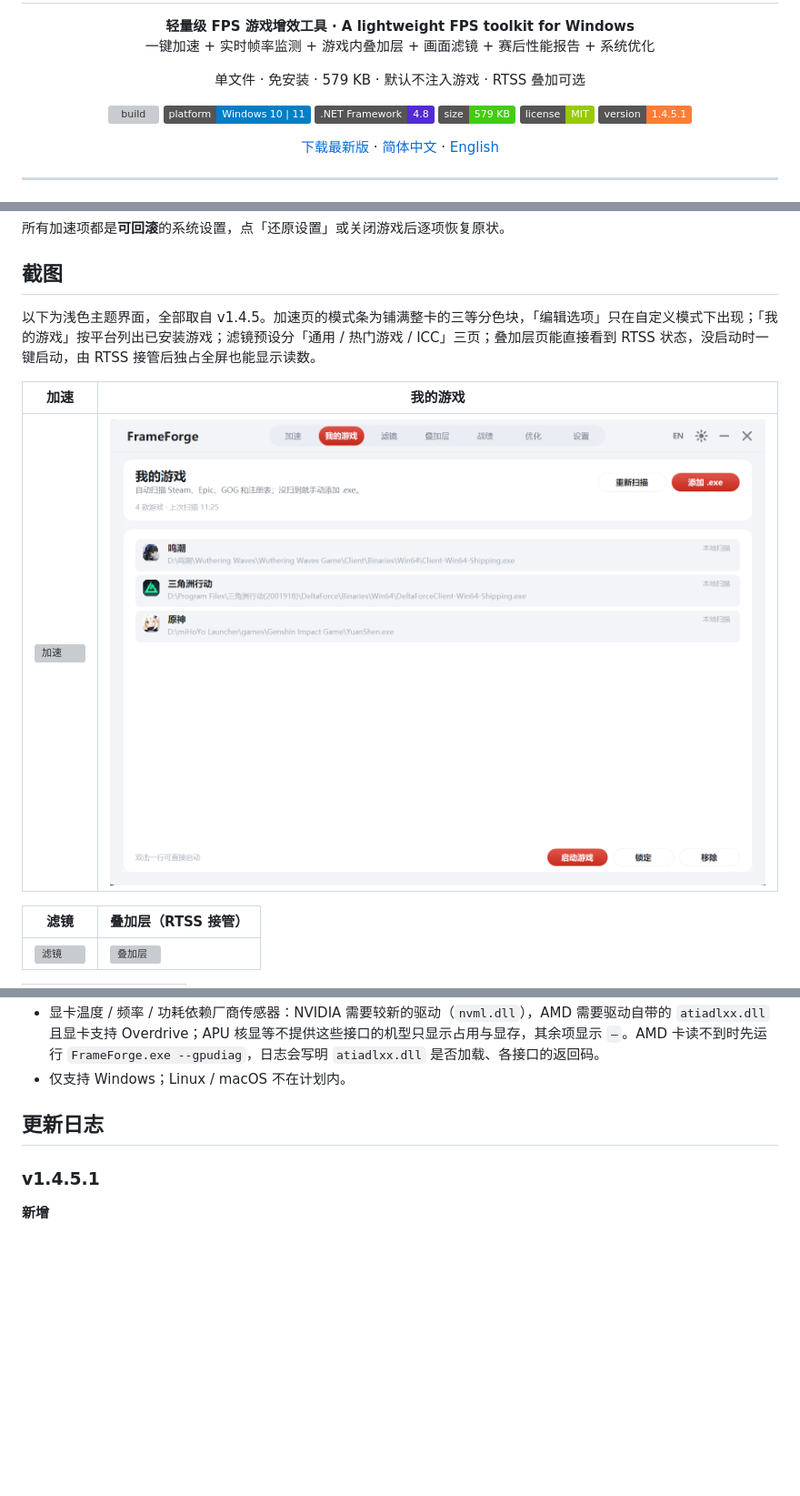
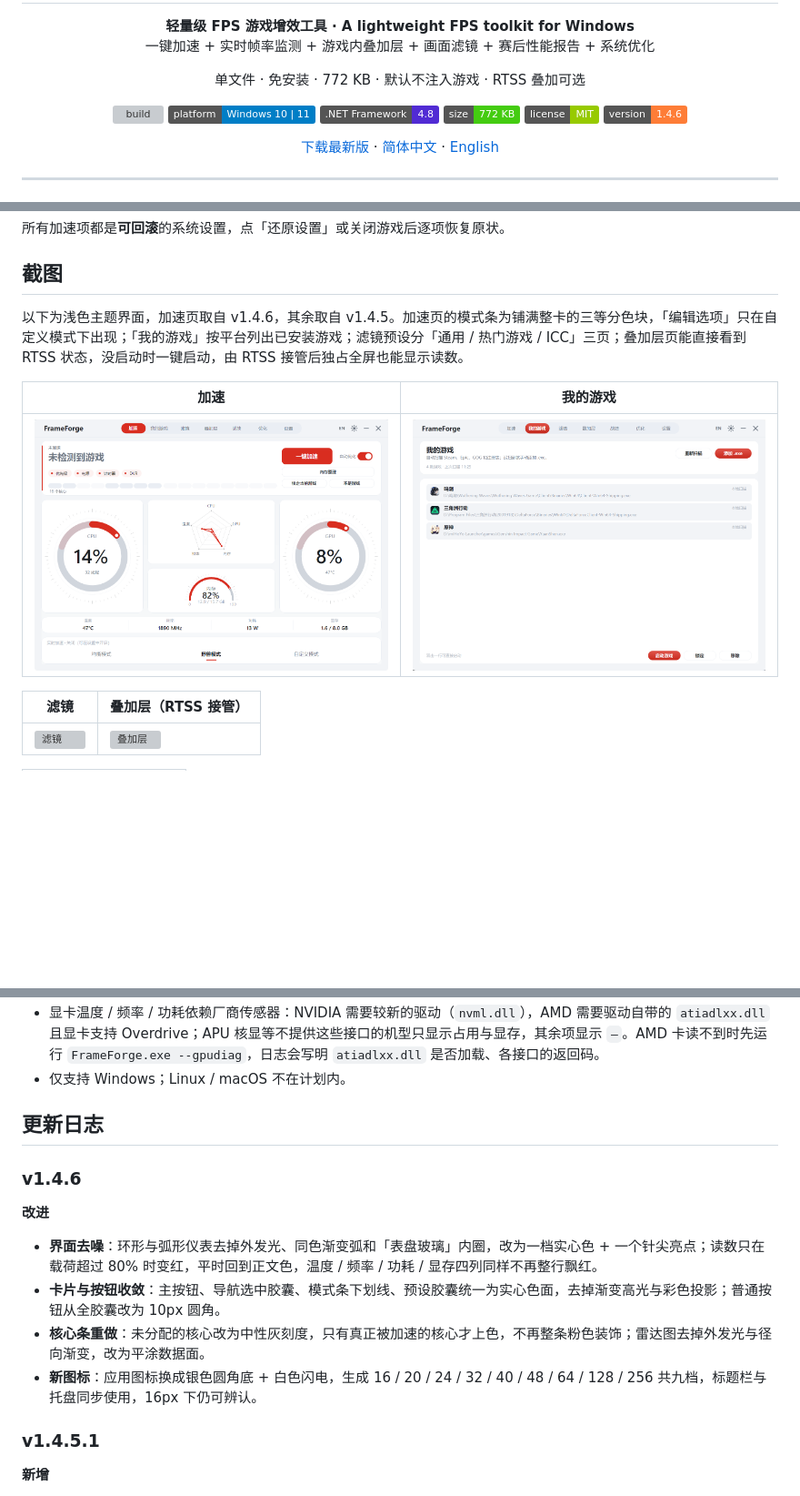
Before and after one commit to caijun-1/frameforge, a Markdown page: README.md, 3 parts joined by grey strips. Shown at 91% size. Drawn GitHub-style; pictures changed too: docs/screenshots/v1.4.6/boost.png (added); badges without logos; blank space fills up the shorter version; grey boxes are pictures that could not be loaded.

```diff
--- a/README.md
+++ b/README.md
@@ -5,15 +5,15 @@
 <p align="center"><b>轻量级 FPS 游戏增效工具 · A lightweight FPS toolkit for Windows</b><br>
 一键加速 + 实时帧率监测 + 游戏内叠加层 + 画面滤镜 + 赛后性能报告 + 系统优化</p>
 
-<p align="center">单文件 · 免安装 · 579 KB · 默认不注入游戏 · RTSS 叠加可选</p>
+<p align="center">单文件 · 免安装 · 772 KB · 默认不注入游戏 · RTSS 叠加可选</p>
 
 <p align="center">
   <img src="https://github.com/caijun-1/frameforge/actions/workflows/build.yml/badge.svg" alt="build">
   <img src="https://img.shields.io/badge/platform-Windows%2010%20%7C%2011-blue" alt="platform">
   <img src="https://img.shields.io/badge/.NET%20Framework-4.8-512BD4" alt=".NET Framework 4.8">
-  <img src="https://img.shields.io/badge/size-579%20KB-brightgreen" alt="size 579 KB">
+  <img src="https://img.shields.io/badge/size-772%20KB-brightgreen" alt="size 772 KB">
   <img src="https://img.shields.io/badge/license-MIT-green" alt="MIT">
-  <img src="https://img.shields.io/badge/version-1.4.5.1-orange" alt="1.4.5.1">
+  <img src="https://img.shields.io/badge/version-1.4.6-orange" alt="1.4.6">
 </p>
 
 <p align="center"><a href="https://github.com/caijun-1/frameforge/releases/latest">下载最新版</a> · <a href="#功能">简体中文</a> · <a href="#english">English</a></p>
@@ -61,11 +61,11 @@
 
 ## 截图
 
-以下为浅色主题界面，全部取自 v1.4.5。加速页的模式条为铺满整卡的三等分色块，「编辑选项」只在自定义模式下出现；「我的游戏」按平台列出已安装游戏；滤镜预设分「通用 / 热门游戏 / ICC」三页；叠加层页能直接看到 RTSS 状态，没启动时一键启动，由 RTSS 接管后独占全屏也能显示读数。
+以下为浅色主题界面，加速页取自 v1.4.6，其余取自 v1.4.5。加速页的模式条为铺满整卡的三等分色块，「编辑选项」只在自定义模式下出现；「我的游戏」按平台列出已安装游戏；滤镜预设分「通用 / 热门游戏 / ICC」三页；叠加层页能直接看到 RTSS 状态，没启动时一键启动，由 RTSS 接管后独占全屏也能显示读数。
 
 | 加速 | 我的游戏 |
 | --- | --- |
-| ![加速](docs/screenshots/v1.4.5/boost.png) | ![我的游戏](docs/screenshots/v1.4.5/games.png) |
+| ![加速](docs/screenshots/v1.4.6/boost.png) | ![我的游戏](docs/screenshots/v1.4.5/games.png) |
 
 | 滤镜 | 叠加层（RTSS 接管） |
 | --- | --- |
@@ -299,6 +299,15 @@ frameforge/
 
 ## 更新日志
 
+### v1.4.6
+
+**改进**
+
+- **界面去噪**：环形与弧形仪表去掉外发光、同色渐变弧和「表盘玻璃」内圈，改为一档实心色 + 一个针尖亮点；读数只在载荷超过 80% 时变红，平时回到正文色，温度 / 频率 / 功耗 / 显存四列同样不再整行飘红。
+- **卡片与按钮收敛**：主按钮、导航选中胶囊、模式条下划线、预设胶囊统一为实心色面，去掉渐变高光与彩色投影；普通按钮从全胶囊改为 10px 圆角。
+- **核心条重做**：未分配的核心改为中性灰刻度，只有真正被加速的核心才上色，不再整条粉色装饰；雷达图去掉外发光与径向渐变，改为平涂数据面。
+- **新图标**：应用图标换成银色圆角底 + 白色闪电，生成 16 / 20 / 24 / 32 / 40 / 48 / 64 / 128 / 256 共九档，标题栏与托盘同步使用，16px 下仍可辨认。
+
 ### v1.4.5.1
 
 **新增**
```
Also changed, not shown: other parts of README.md (+1 -1 lines), docs/release-notes/v1.4.6.md (added, +35 -0 lines), 8 other files.
